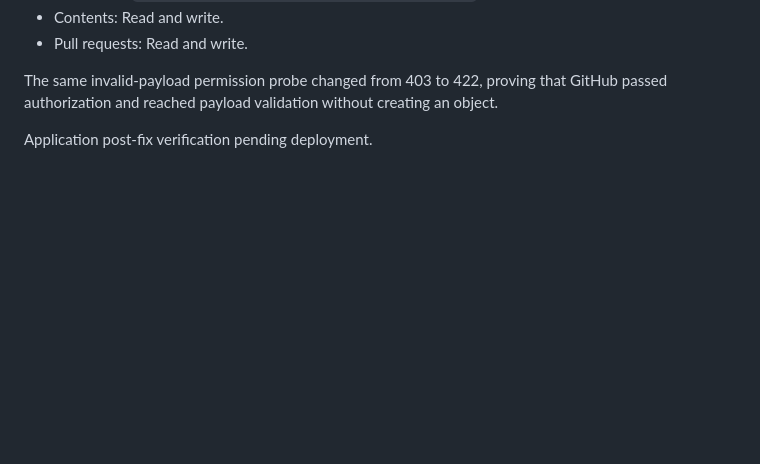
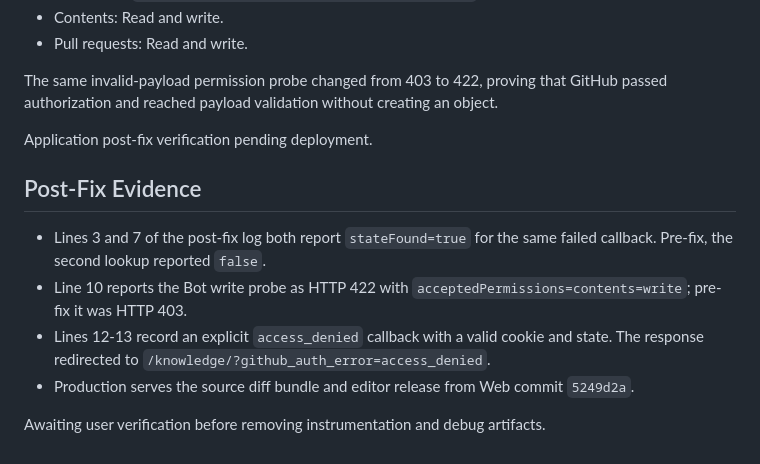
Before and after one commit to Game-Client-Knowledge/Web, a Markdown page: debug-oauth-submit-failures.md, the part around the change. Rendered like a GitHub page; blank space fills up the shorter version.

Commit message:
debug: record post-fix evidence

```diff
--- a/debug-oauth-submit-failures.md
+++ b/debug-oauth-submit-failures.md
@@ -79,3 +79,17 @@ GitHub passed authorization and reached payload validation without creating an
 object.
 
 Application post-fix verification pending deployment.
+
+## Post-Fix Evidence
+
+- Lines 3 and 7 of the post-fix log both report `stateFound=true` for the
+  same failed callback. Pre-fix, the second lookup reported `false`.
+- Line 10 reports the Bot write probe as HTTP 422 with
+  `acceptedPermissions=contents=write`; pre-fix it was HTTP 403.
+- Lines 12-13 record an explicit `access_denied` callback with a valid cookie
+  and state. The response redirected to
+  `/knowledge/?github_auth_error=access_denied`.
+- Production serves the source diff bundle and editor release from Web commit
+  `5249d2a`.
+
+Awaiting user verification before removing instrumentation and debug artifacts.
```
